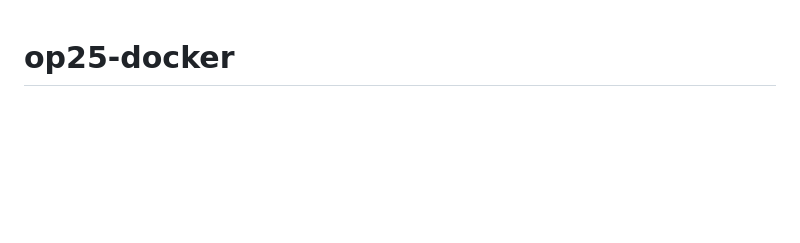
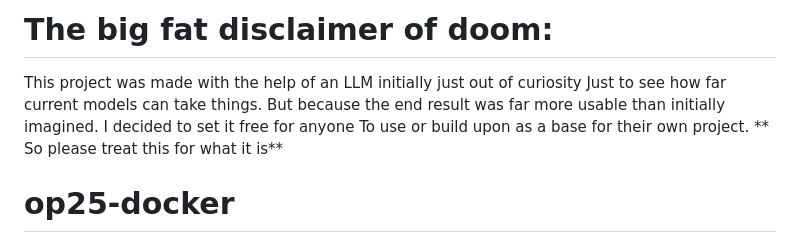
Before and after one commit to Kigurame/op25-docker, a Markdown page: README.md, the part around the change. Rendered like a GitHub page; blank space fills up the shorter version.

Commit message:
Added the LLM disclaimer

```diff
--- a/README.md
+++ b/README.md
@@ -1,3 +1,11 @@
+# The big fat disclaimer of doom:
+
+This project was made with the help of an LLM initially just out of curiosity
+Just to see how far current models can take things. But because the end result
+was far more usable than initially imagined. I decided to set it free for anyone
+To use or build upon as a base for their own project.
+** So please treat this for what it is**
+
 # op25-docker
 
 A **police scanner you run on your own computer.** Plug in a cheap USB radio
```
